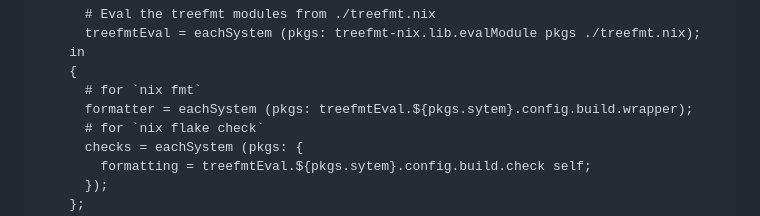
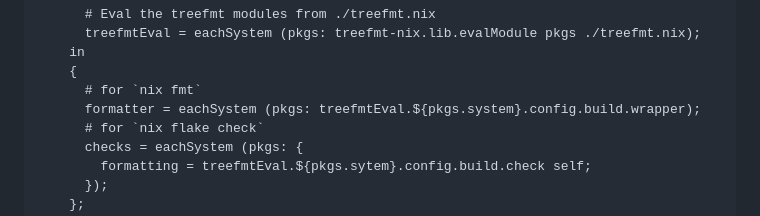
Before and after one commit to numtide/treefmt-nix, a Markdown page: README.md, the part around the change. Rendered like a GitHub page.

Commit message:
Fix minor type in README (#101)
`${pkgs.sytem}` -> `${pkgs.system}`

```diff
--- a/README.md
+++ b/README.md
@@ -76,7 +76,7 @@ Running treefmt-nix with flakes isn't hard. The library is exposed as the `lib`
     in
     {
       # for `nix fmt`
-      formatter = eachSystem (pkgs: treefmtEval.${pkgs.sytem}.config.build.wrapper);
+      formatter = eachSystem (pkgs: treefmtEval.${pkgs.system}.config.build.wrapper);
       # for `nix flake check`
       checks = eachSystem (pkgs: {
         formatting = treefmtEval.${pkgs.sytem}.config.build.check self;
```
